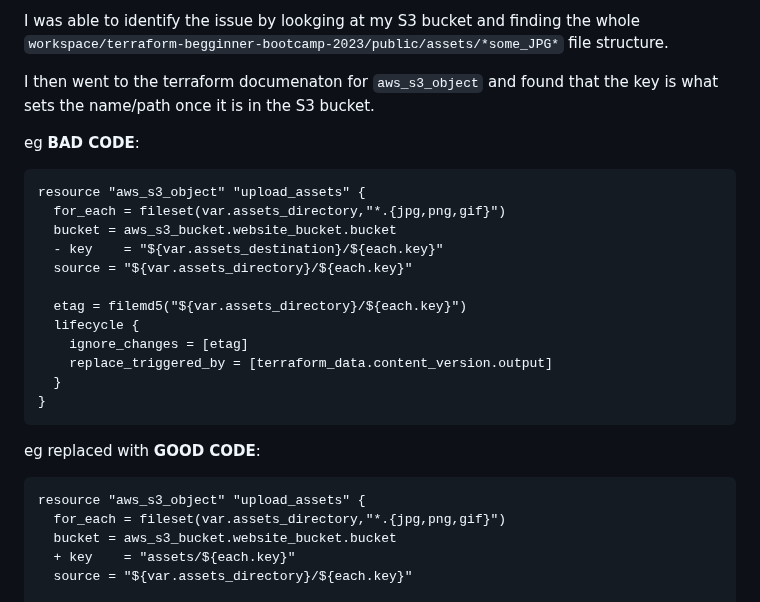
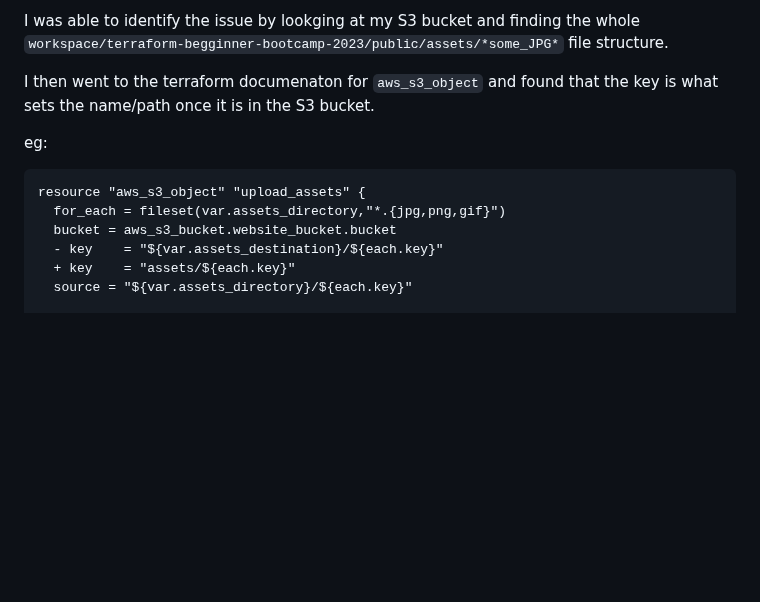
Before and after one commit to samsial/terraform-beginner-bootcamp-2023, a Markdown page: journal/week1.md, the part around the change. Drawn GitHub-style; blank space fills up the shorter version.

````diff
--- a/journal/week1.md
+++ b/journal/week1.md
@@ -555,28 +555,12 @@ I was able to identify the issue by lookging at my S3 bucket and finding the who
 
 I then went to the terraform documenaton for `aws_s3_object` and found that the key is what sets the name/path once it is in the S3 bucket.
 
-eg **BAD CODE**:
+eg:
 ```diff
 resource "aws_s3_object" "upload_assets" {
   for_each = fileset(var.assets_directory,"*.{jpg,png,gif}")
   bucket = aws_s3_bucket.website_bucket.bucket
   - key    = "${var.assets_destination}/${each.key}"
-  source = "${var.assets_directory}/${each.key}"
-
-  etag = filemd5("${var.assets_directory}/${each.key}")
-  lifecycle {
-    ignore_changes = [etag]
-    replace_triggered_by = [terraform_data.content_version.output]
-  }
-}
-```
-
-eg replaced with **GOOD CODE**:
-
-```diff
-resource "aws_s3_object" "upload_assets" {
-  for_each = fileset(var.assets_directory,"*.{jpg,png,gif}")
-  bucket = aws_s3_bucket.website_bucket.bucket
   + key    = "assets/${each.key}"
   source = "${var.assets_directory}/${each.key}"
 
````
